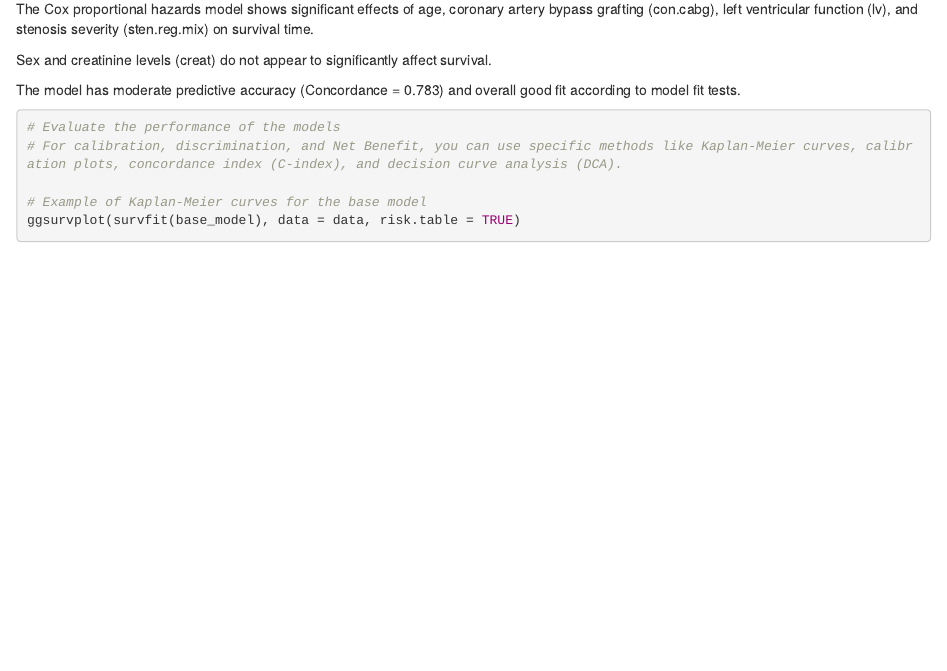
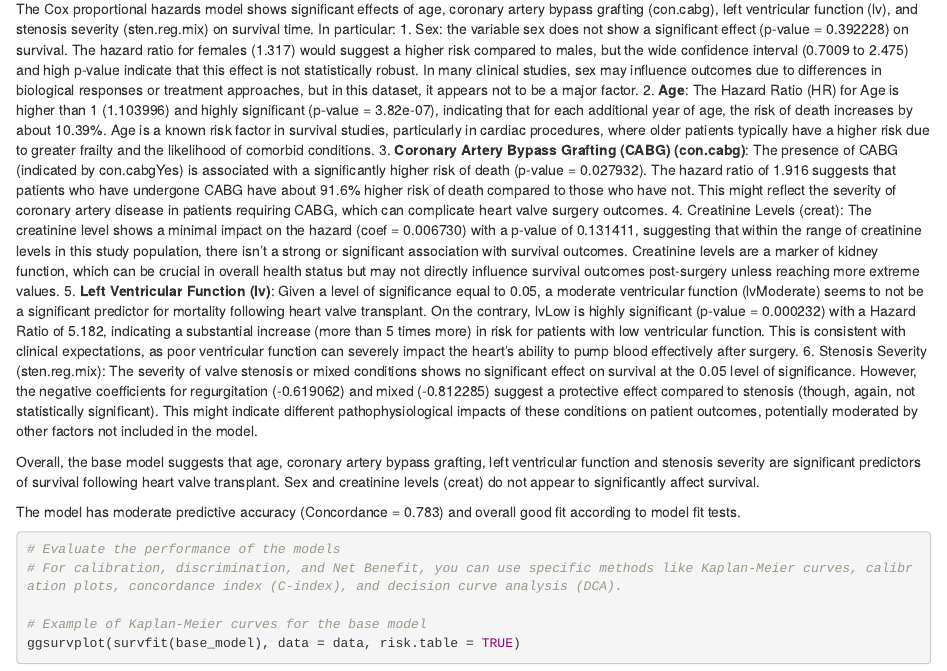
Before and after one commit to darthgween/BigDataInHealthCareProject, an R Markdown document (heart.valve.markdown.Rmd): the page in a window 1100 px wide, from 14960 px down. Rendered offline with R 4.5, knitr and Pandoc, with nearby package versions; code that draws random numbers runs with fixed seeds of ours; some code elsewhere in the file could not run offline.

Commit message:
Commenti su Cox Base
Inserito qualche commento sulla significatività

````diff
--- a/heart.valve.markdown.Rmd
+++ b/heart.valve.markdown.Rmd
@@ -202,11 +202,15 @@ data$risk_base<-1-as.numeric(summary(fit1,times=5)$surv)
 
 ```
 
+The Cox proportional hazards model shows significant effects of age, coronary artery bypass grafting (con.cabg), left ventricular function (lv), and stenosis severity (sten.reg.mix) on survival time. In particular:
+1. Sex: the variable sex does not show a significant effect (p-value = 0.392228) on survival. The hazard ratio for females (1.317) would suggest a higher risk compared to males, but the wide confidence interval (0.7009 to 2.475) and high p-value indicate that this effect is not statistically robust. In many clinical studies, sex may influence outcomes due to differences in biological responses or treatment approaches, but in this dataset, it appears not to be a major factor.
+2. **Age**: The Hazard Ratio (HR) for Age is higher than 1 (1.103996) and highly significant (p-value = 3.82e-07), indicating that for each additional year of age, the risk of death increases by about 10.39%. Age is a known risk factor in survival studies, particularly in cardiac procedures, where older patients typically have a higher risk due to greater frailty and the likelihood of comorbid conditions.
+3. **Coronary Artery Bypass Grafting (CABG) (con.cabg)**: The presence of CABG (indicated by con.cabgYes) is associated with a significantly higher risk of death (p-value = 0.027932). The hazard ratio of 1.916 suggests that patients who have undergone CABG have about 91.6% higher risk of death compared to those who have not. This might reflect the severity of coronary artery disease in patients requiring CABG, which can complicate heart valve surgery outcomes.
+4. Creatinine Levels (creat): The creatinine level shows a minimal impact on the hazard (coef = 0.006730) with a p-value of 0.131411, suggesting that within the range of creatinine levels in this study population, there isn't a strong or significant association with survival outcomes. Creatinine levels are a marker of kidney function, which can be crucial in overall health status but may not directly influence survival outcomes post-surgery unless reaching more extreme values.
+5. **Left Ventricular Function (lv)**: Given a level of significance equal to 0.05, a moderate ventricular function (lvModerate) seems to not be a significant predictor for mortality following heart valve transplant. On the contrary, lvLow is highly significant (p-value = 0.000232) with a Hazard Ratio of 5.182, indicating a substantial increase (more than 5 times more) in risk for patients with low ventricular function. This is consistent with clinical expectations, as poor ventricular function can severely impact the heart's ability to pump blood effectively after surgery.
+6. Stenosis Severity (sten.reg.mix): The severity of valve stenosis or mixed conditions shows no significant effect on survival at the 0.05 level of significance. However, the negative coefficients for regurgitation (-0.619062) and mixed (-0.812285) suggest a protective effect compared to stenosis (though, again, not statistically significant). This might indicate different pathophysiological impacts of these conditions on patient outcomes, potentially moderated by other factors not included in the model.
 
-
-The Cox proportional hazards model shows significant effects of age, coronary artery bypass grafting (con.cabg), left ventricular function (lv), and stenosis severity (sten.reg.mix) on survival time.
-
-Sex and creatinine levels (creat) do not appear to significantly affect survival.
+Overall, the base model suggests that age, coronary artery bypass grafting, left ventricular function and stenosis severity are significant predictors of survival following heart valve transplant. Sex and creatinine levels (creat) do not appear to significantly affect survival.
 
 The model has moderate predictive accuracy (Concordance = 0.783) and overall good fit according to model fit tests.
 
````
